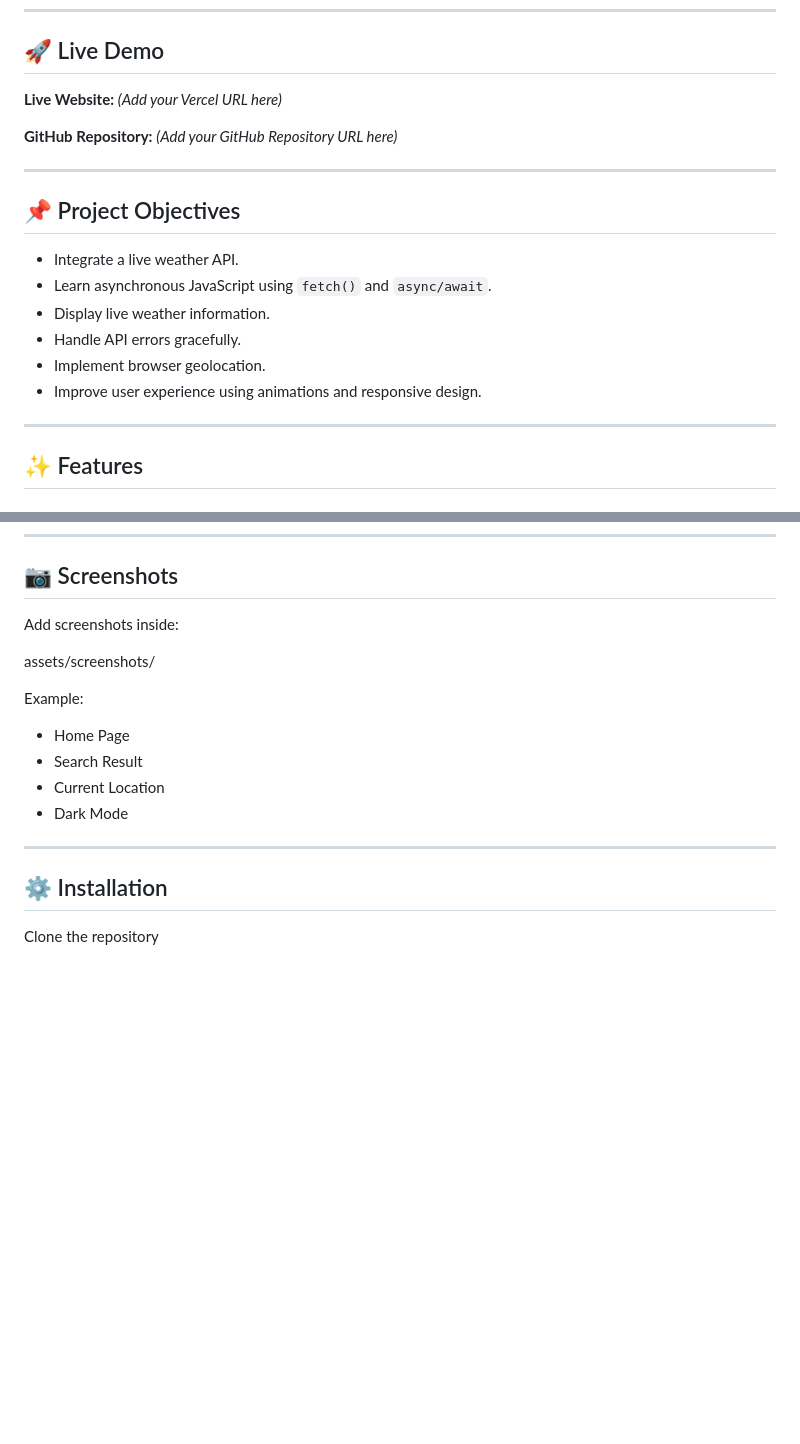
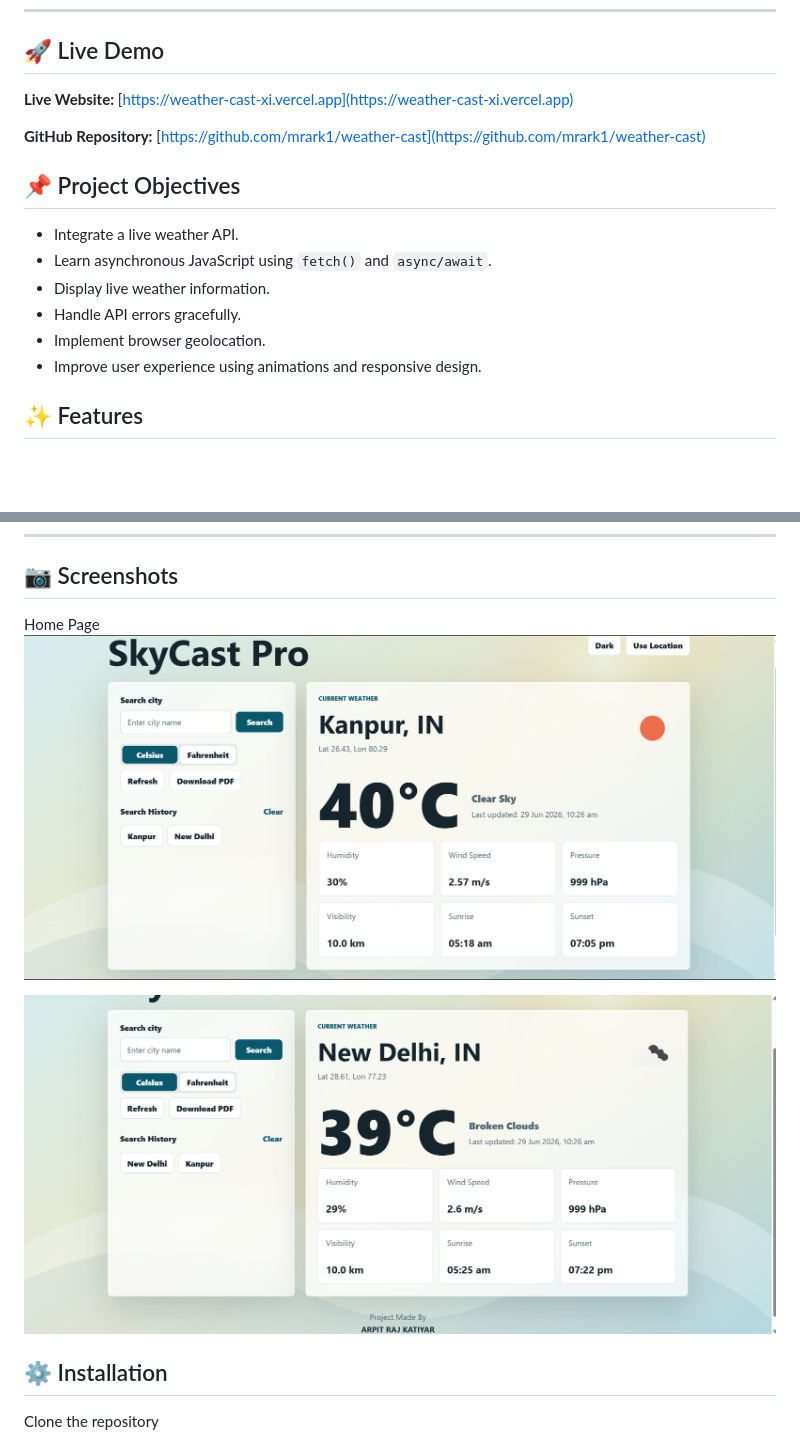
Before and after one commit to mrark1/weather-cast, a Markdown page: README.md, 2 parts joined by grey strips. Rendered like a GitHub page; pictures changed too: image-1.png (added), image.png (added); blank space fills up the shorter version.

Commit message:
image update

```diff
--- a/README.md
+++ b/README.md
@@ -8,11 +8,10 @@ SkyCast Pro provides real-time weather information using the **OpenWeatherMap AP
 
 ## 🚀 Live Demo
 
-**Live Website:** *(Add your Vercel URL here)*
+**Live Website:** [https://weather-cast-xi.vercel.app](https://weather-cast-xi.vercel.app)
 
-**GitHub Repository:** *(Add your GitHub Repository URL here)*
+**GitHub Repository:** [https://github.com/mrark1/weather-cast](https://github.com/mrark1/weather-cast)
 
----
 
 ## 📌 Project Objectives
 
@@ -23,7 +22,6 @@ SkyCast Pro provides real-time weather information using the **OpenWeatherMap AP
 * Implement browser geolocation.
 * Improve user experience using animations and responsive design.
 
----
 
 ## ✨ Features
 
@@ -112,18 +109,10 @@ weather-cast/
 
 ## 📷 Screenshots
 
-Add screenshots inside:
+Home Page
+![home page](image.png)
 
-assets/screenshots/
-
-Example:
-
-* Home Page
-* Search Result
-* Current Location
-* Dark Mode
-
----
+![alt text](image-1.png)
 
 ## ⚙️ Installation
 
```
Also changed, not shown: other parts of README.md (+0 -1 lines), assets/screenshots/image.png (added).
